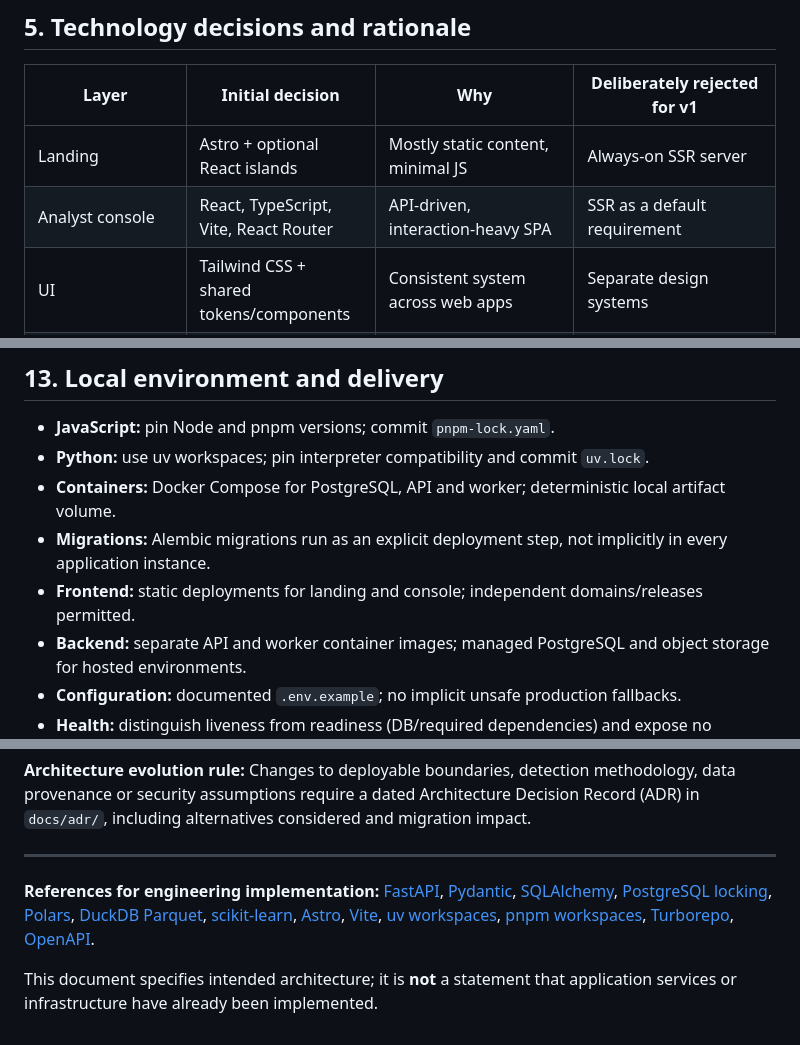
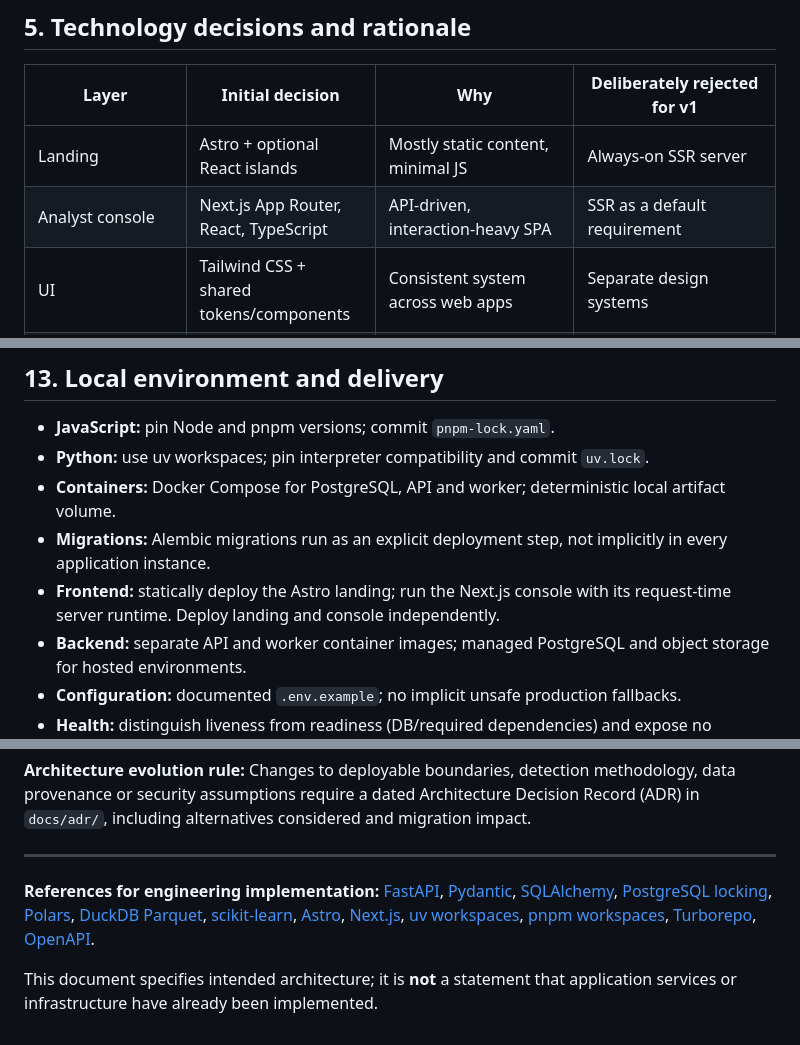
Before and after one commit to onerandomd3v/FishEye, a Markdown page: ARCHITECTURE.md, 3 parts joined by grey strips. GitHub-like rendering.

```diff
--- a/ARCHITECTURE.md
+++ b/ARCHITECTURE.md
@@ -128,7 +128,7 @@ The root should be one Git repository. `apps/web` and `apps/backend` are organiz
 | Layer | Initial decision | Why | Deliberately rejected for v1 |
 | --- | --- | --- | --- |
 | Landing | Astro + optional React islands | Mostly static content, minimal JS | Always-on SSR server |
-| Analyst console | React, TypeScript, Vite, React Router | API-driven, interaction-heavy SPA | SSR as a default requirement |
+| Analyst console | Next.js App Router, React, TypeScript | API-driven, interaction-heavy SPA | SSR as a default requirement |
 | UI | Tailwind CSS + shared tokens/components | Consistent system across web apps | Separate design systems |
 | API state | TanStack Query | Server-state caching, error/loading, invalidation | Generic global state store for server data |
 | Event tables | TanStack Table | Explicit pagination/sort/filter | Rendering all rows client-side |
@@ -303,7 +303,7 @@ Use the connected Figma FishEye MVP frames for implementation reference, followe
 - **Python:** use uv workspaces; pin interpreter compatibility and commit `uv.lock`.
 - **Containers:** Docker Compose for PostgreSQL, API and worker; deterministic local artifact volume.
 - **Migrations:** Alembic migrations run as an explicit deployment step, not implicitly in every application instance.
-- **Frontend:** static deployments for landing and console; independent domains/releases permitted.
+- **Frontend:** statically deploy the Astro landing; run the Next.js console with its request-time server runtime. Deploy landing and console independently.
 - **Backend:** separate API and worker container images; managed PostgreSQL and object storage for hosted environments.
 - **Configuration:** documented `.env.example`; no implicit unsafe production fallbacks.
 - **Health:** distinguish liveness from readiness (DB/required dependencies) and expose no sensitive diagnostics publicly.
@@ -374,6 +374,6 @@ For growth, consider database partitioning and higher-volume ingestion only afte
 
 ---
 
-**References for engineering implementation:** [FastAPI](https://fastapi.tiangolo.com/), [Pydantic](https://docs.pydantic.dev/), [SQLAlchemy](https://docs.sqlalchemy.org/), [PostgreSQL locking](https://www.postgresql.org/docs/current/sql-select.html), [Polars](https://docs.pola.rs/), [DuckDB Parquet](https://duckdb.org/docs/stable/data/parquet/overview), [scikit-learn](https://scikit-learn.org/stable/), [Astro](https://docs.astro.build/), [Vite](https://vite.dev/), [uv workspaces](https://docs.astral.sh/uv/concepts/projects/workspaces/), [pnpm workspaces](https://pnpm.io/workspaces), [Turborepo](https://turborepo.com/docs), [OpenAPI](https://spec.openapis.org/oas/latest.html).
+**References for engineering implementation:** [FastAPI](https://fastapi.tiangolo.com/), [Pydantic](https://docs.pydantic.dev/), [SQLAlchemy](https://docs.sqlalchemy.org/), [PostgreSQL locking](https://www.postgresql.org/docs/current/sql-select.html), [Polars](https://docs.pola.rs/), [DuckDB Parquet](https://duckdb.org/docs/stable/data/parquet/overview), [scikit-learn](https://scikit-learn.org/stable/), [Astro](https://docs.astro.build/), [Next.js](https://nextjs.org/docs/app), [uv workspaces](https://docs.astral.sh/uv/concepts/projects/workspaces/), [pnpm workspaces](https://pnpm.io/workspaces), [Turborepo](https://turborepo.com/docs), [OpenAPI](https://spec.openapis.org/oas/latest.html).
 
 This document specifies intended architecture; it is **not** a statement that application services or infrastructure have already been implemented.
```
Also changed, not shown: other parts of ARCHITECTURE.md (+3 -3 lines).
